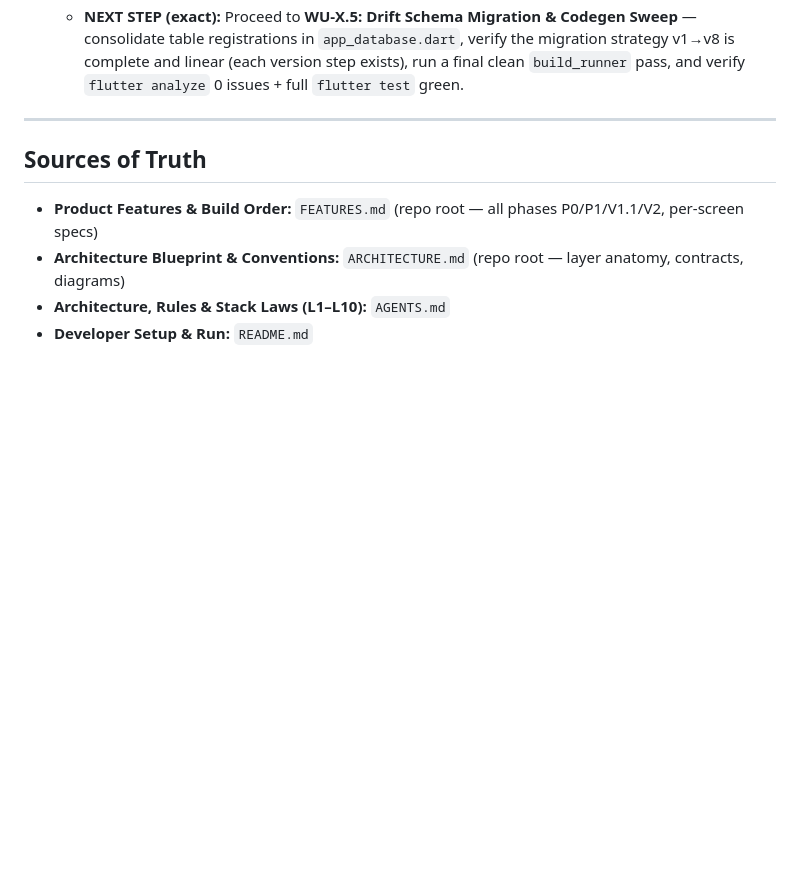
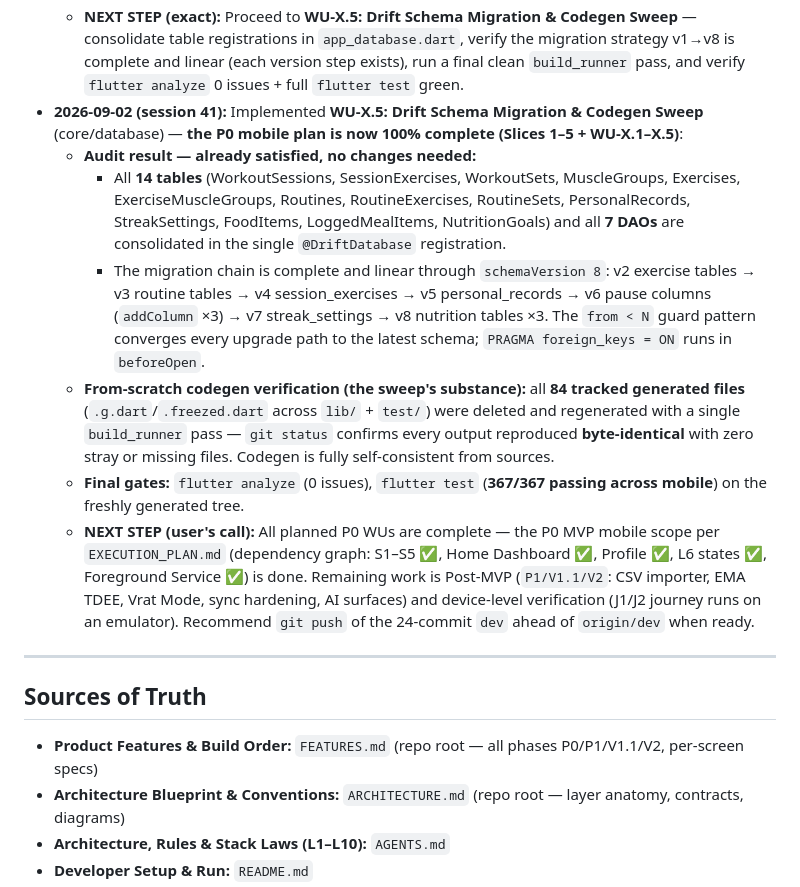
Before and after one commit to KrishJdev/Aven-Fit, a Markdown page: HANDOFF.md, the part around the change. Drawn GitHub-style; blank space fills up the shorter version.

Commit message:
chore(db): verify consolidated schema migrations and from-scratch codegen (WU-X.5)
- Audit app_database.dart: 14 tables + 7 DAOs consolidated; linear
  migration chain v1-v8 complete (tables, addColumn steps, FK pragma)
- From-scratch codegen proof: all 84 generated files deleted and
  regenerated byte-identical in one build_runner pass
- Final gates: flutter analyze 0 issues, 367/367 tests green

Co-authored-by: CommandCodeBot <noreply@commandcode.ai>

```diff
--- a/HANDOFF.md
+++ b/HANDOFF.md
@@ -421,6 +421,13 @@
   - **Audit result:** every list surface has a designed empty state (workouts, routines, exercises + search-no-results, foods + per-meal sections, history, PR vault, home/progress sections); every async load renders a state; every error now recovers; no blank screens (L6). The Progress tab's stream sections collapse individually on error while the page frame stays — the vault (full-screen stream) got the retry.
   - `flutter analyze` (0 issues), `flutter test` (**367/367 passing across mobile** — no count change: behavior-neutral sweep). No codegen changes.
   - **NEXT STEP (exact):** Proceed to **WU-X.5: Drift Schema Migration & Codegen Sweep** — consolidate table registrations in `app_database.dart`, verify the migration strategy v1→v8 is complete and linear (each version step exists), run a final clean `build_runner` pass, and verify `flutter analyze` 0 issues + full `flutter test` green.
+- **2026-09-02 (session 41):** Implemented **WU-X.5: Drift Schema Migration & Codegen Sweep** (core/database) — **the P0 mobile plan is now 100% complete (Slices 1–5 + WU-X.1–X.5)**:
+  - **Audit result — already satisfied, no changes needed:**
+    - All **14 tables** (WorkoutSessions, SessionExercises, WorkoutSets, MuscleGroups, Exercises, ExerciseMuscleGroups, Routines, RoutineExercises, RoutineSets, PersonalRecords, StreakSettings, FoodItems, LoggedMealItems, NutritionGoals) and all **7 DAOs** are consolidated in the single `@DriftDatabase` registration.
+    - The migration chain is complete and linear through `schemaVersion 8`: v2 exercise tables → v3 routine tables → v4 session_exercises → v5 personal_records → v6 pause columns (`addColumn` ×3) → v7 streak_settings → v8 nutrition tables ×3. The `from < N` guard pattern converges every upgrade path to the latest schema; `PRAGMA foreign_keys = ON` runs in `beforeOpen`.
+  - **From-scratch codegen verification (the sweep's substance):** all **84 tracked generated files** (`.g.dart`/`.freezed.dart` across `lib/` + `test/`) were deleted and regenerated with a single `build_runner` pass — `git status` confirms every output reproduced **byte-identical** with zero stray or missing files. Codegen is fully self-consistent from sources.
+  - **Final gates:** `flutter analyze` (0 issues), `flutter test` (**367/367 passing across mobile**) on the freshly generated tree.
+  - **NEXT STEP (user's call):** All planned P0 WUs are complete — the P0 MVP mobile scope per `EXECUTION_PLAN.md` (dependency graph: S1–S5 ✅, Home Dashboard ✅, Profile ✅, L6 states ✅, Foreground Service ✅) is done. Remaining work is Post-MVP (`P1/V1.1/V2`: CSV importer, EMA TDEE, Vrat Mode, sync hardening, AI surfaces) and device-level verification (J1/J2 journey runs on an emulator). Recommend `git push` of the 24-commit `dev` ahead of `origin/dev` when ready.
 
 
 
```
